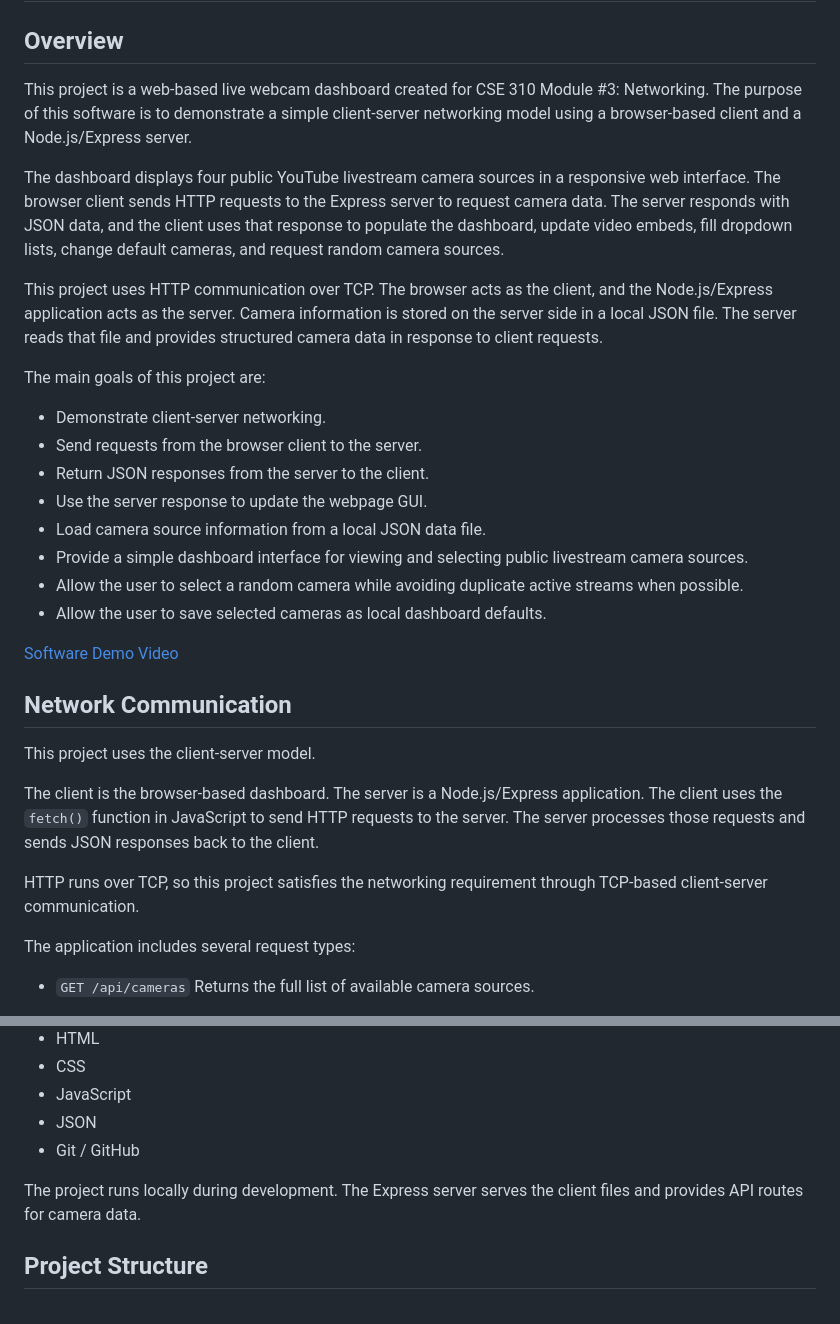
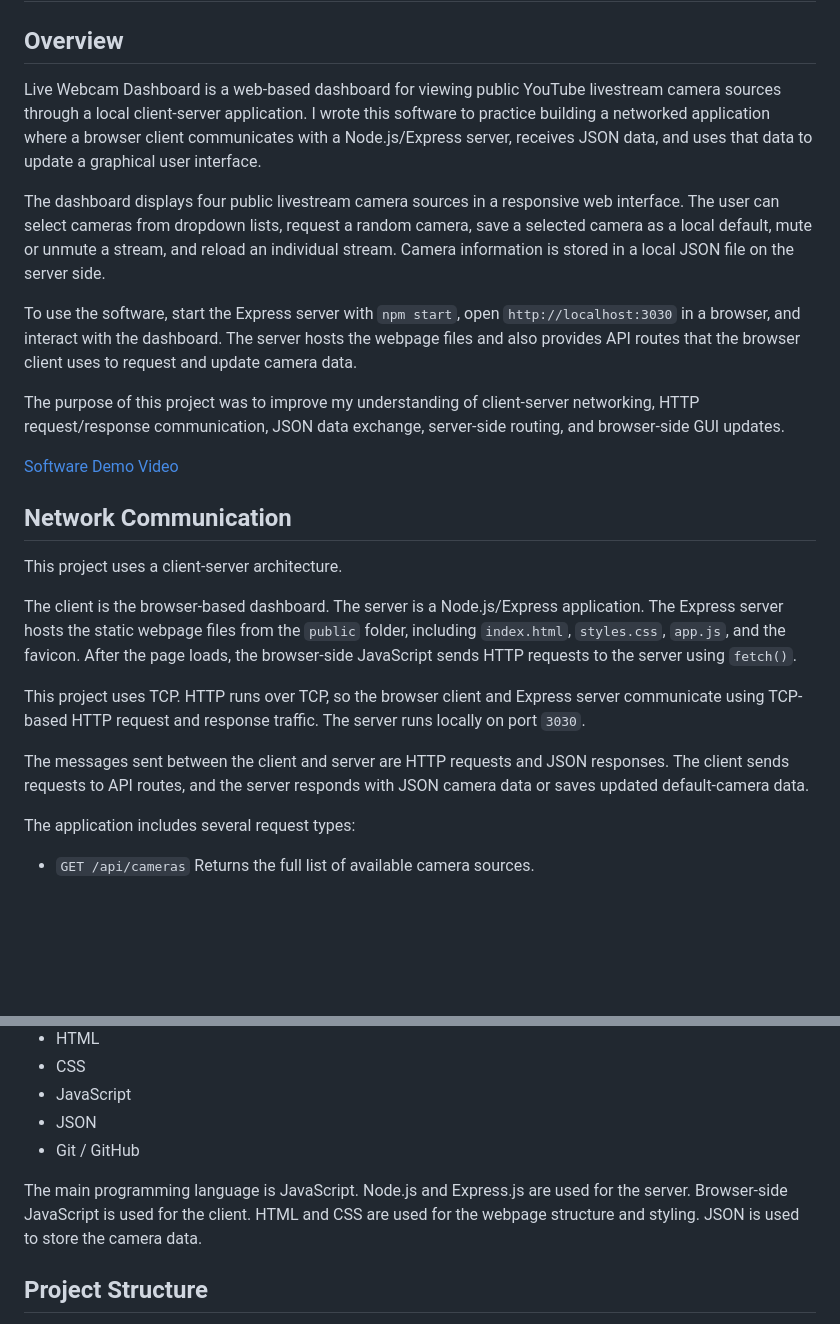
Before and after one commit to e-arndt/CSE310-Networking-Live-Webcam-Dashboard, a Markdown page: README.md, 2 parts joined by grey strips. Rendered like a GitHub page; blank space fills up the shorter version.

```diff
--- a/README.md
+++ b/README.md
@@ -2,32 +2,25 @@
 
 ## Overview
 
-This project is a web-based live webcam dashboard created for CSE 310 Module #3: Networking. The purpose of this software is to demonstrate a simple client-server networking model using a browser-based client and a Node.js/Express server.
+Live Webcam Dashboard is a web-based dashboard for viewing public YouTube livestream camera sources through a local client-server application. I wrote this software to practice building a networked application where a browser client communicates with a Node.js/Express server, receives JSON data, and uses that data to update a graphical user interface.
 
-The dashboard displays four public YouTube livestream camera sources in a responsive web interface. The browser client sends HTTP requests to the Express server to request camera data. The server responds with JSON data, and the client uses that response to populate the dashboard, update video embeds, fill dropdown lists, change default cameras, and request random camera sources.
+The dashboard displays four public livestream camera sources in a responsive web interface. The user can select cameras from dropdown lists, request a random camera, save a selected camera as a local default, mute or unmute a stream, and reload an individual stream. Camera information is stored in a local JSON file on the server side.
 
-This project uses HTTP communication over TCP. The browser acts as the client, and the Node.js/Express application acts as the server. Camera information is stored on the server side in a local JSON file. The server reads that file and provides structured camera data in response to client requests.
+To use the software, start the Express server with `npm start`, open `http://localhost:3030` in a browser, and interact with the dashboard. The server hosts the webpage files and also provides API routes that the browser client uses to request and update camera data.
 
-The main goals of this project are:
-
-* Demonstrate client-server networking.
-* Send requests from the browser client to the server.
-* Return JSON responses from the server to the client.
-* Use the server response to update the webpage GUI.
-* Load camera source information from a local JSON data file.
-* Provide a simple dashboard interface for viewing and selecting public livestream camera sources.
-* Allow the user to select a random camera while avoiding duplicate active streams when possible.
-* Allow the user to save selected cameras as local dashboard defaults.
+The purpose of this project was to improve my understanding of client-server networking, HTTP request/response communication, JSON data exchange, server-side routing, and browser-side GUI updates.
 
 [Software Demo Video](http://youtube.link.goes.here)
 
 ## Network Communication
 
-This project uses the client-server model.
+This project uses a client-server architecture.
 
-The client is the browser-based dashboard. The server is a Node.js/Express application. The client uses the `fetch()` function in JavaScript to send HTTP requests to the server. The server processes those requests and sends JSON responses back to the client.
+The client is the browser-based dashboard. The server is a Node.js/Express application. The Express server hosts the static webpage files from the `public` folder, including `index.html`, `styles.css`, `app.js`, and the favicon. After the page loads, the browser-side JavaScript sends HTTP requests to the server using `fetch()`.
 
-HTTP runs over TCP, so this project satisfies the networking requirement through TCP-based client-server communication.
+This project uses TCP. HTTP runs over TCP, so the browser client and Express server communicate using TCP-based HTTP request and response traffic. The server runs locally on port `3030`.
+
+The messages sent between the client and server are HTTP requests and JSON responses. The client sends requests to API routes, and the server responds with JSON camera data or saves updated default-camera data.
 
 The application includes several request types:
 
@@ -61,7 +54,7 @@ This software was developed using:
 * JSON
 * Git / GitHub
 
-The project runs locally during development. The Express server serves the client files and provides API routes for camera data.
+The main programming language is JavaScript. Node.js and Express.js are used for the server. Browser-side JavaScript is used for the client. HTML and CSS are used for the webpage structure and styling. JSON is used to store the camera data.
 
 ## Project Structure
 
```
